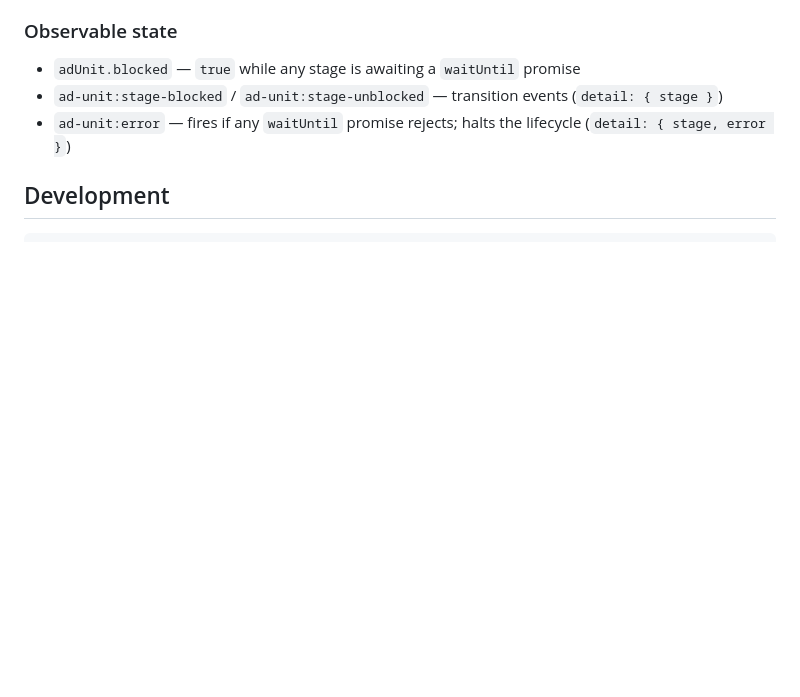
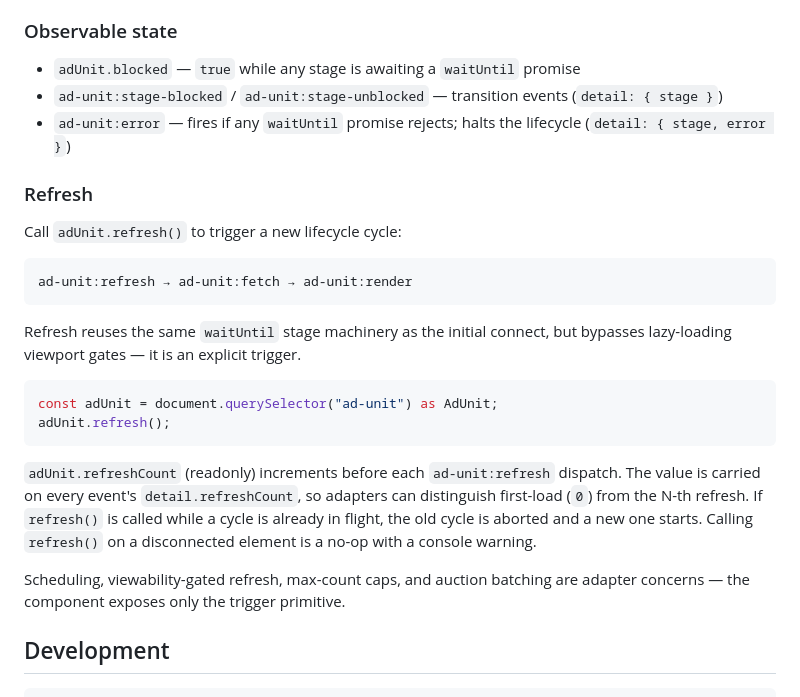
Before and after one commit to evans-sam/ad-unit-component, a Markdown page: README.md, the part around the change. GitHub-like rendering; blank space fills up the shorter version.

Commit message:
docs: add refresh() section to README

````diff
--- a/README.md
+++ b/README.md
@@ -68,6 +68,25 @@ With `loading="lazy"`, the component attaches internal `waitUntil` gates to `ad-
 - `ad-unit:stage-blocked` / `ad-unit:stage-unblocked` — transition events (`detail: { stage }`)
 - `ad-unit:error` — fires if any `waitUntil` promise rejects; halts the lifecycle (`detail: { stage, error }`)
 
+### Refresh
+
+Call `adUnit.refresh()` to trigger a new lifecycle cycle:
+
+```
+ad-unit:refresh → ad-unit:fetch → ad-unit:render
+```
+
+Refresh reuses the same `waitUntil` stage machinery as the initial connect, but bypasses lazy-loading viewport gates — it is an explicit trigger.
+
+```ts
+const adUnit = document.querySelector("ad-unit") as AdUnit;
+adUnit.refresh();
+```
+
+`adUnit.refreshCount` (readonly) increments before each `ad-unit:refresh` dispatch. The value is carried on every event's `detail.refreshCount`, so adapters can distinguish first-load (`0`) from the N-th refresh. If `refresh()` is called while a cycle is already in flight, the old cycle is aborted and a new one starts. Calling `refresh()` on a disconnected element is a no-op with a console warning.
+
+Scheduling, viewability-gated refresh, max-count caps, and auction batching are adapter concerns — the component exposes only the trigger primitive.
+
 ## Development
 
 ```bash
````
